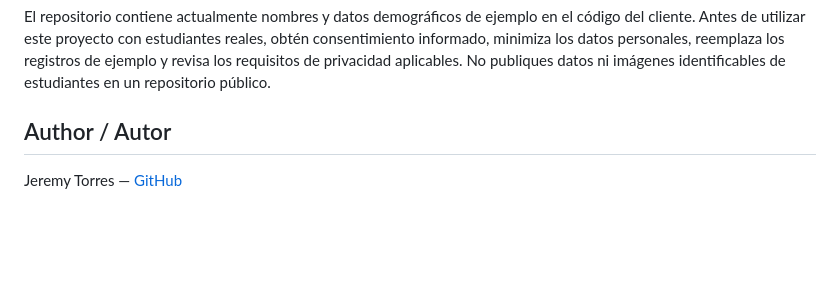
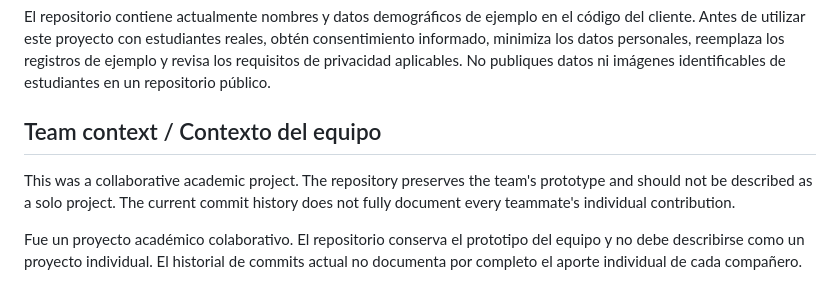
Before and after one commit to Jeremy-torres2026-web/IDentify, a Markdown page: README.md, the part around the change. Rendered like a GitHub page; blank space fills up the shorter version.

Commit message:
docs: clarify collaborative academic project attribution

```diff
--- a/README.md
+++ b/README.md
@@ -91,6 +91,8 @@ The repository currently contains example names and demographic details in its c
 
 El repositorio contiene actualmente nombres y datos demográficos de ejemplo en el código del cliente. Antes de utilizar este proyecto con estudiantes reales, obtén consentimiento informado, minimiza los datos personales, reemplaza los registros de ejemplo y revisa los requisitos de privacidad aplicables. No publiques datos ni imágenes identificables de estudiantes en un repositorio público.
 
-## Author / Autor
+## Team context / Contexto del equipo
 
-Jeremy Torres — [GitHub](https://github.com/Jeremy-MegaJS)
+This was a collaborative academic project. The repository preserves the team's prototype and should not be described as a solo project. The current commit history does not fully document every teammate's individual contribution.
+
+Fue un proyecto académico colaborativo. El repositorio conserva el prototipo del equipo y no debe describirse como un proyecto individual. El historial de commits actual no documenta por completo el aporte individual de cada compañero.
```
